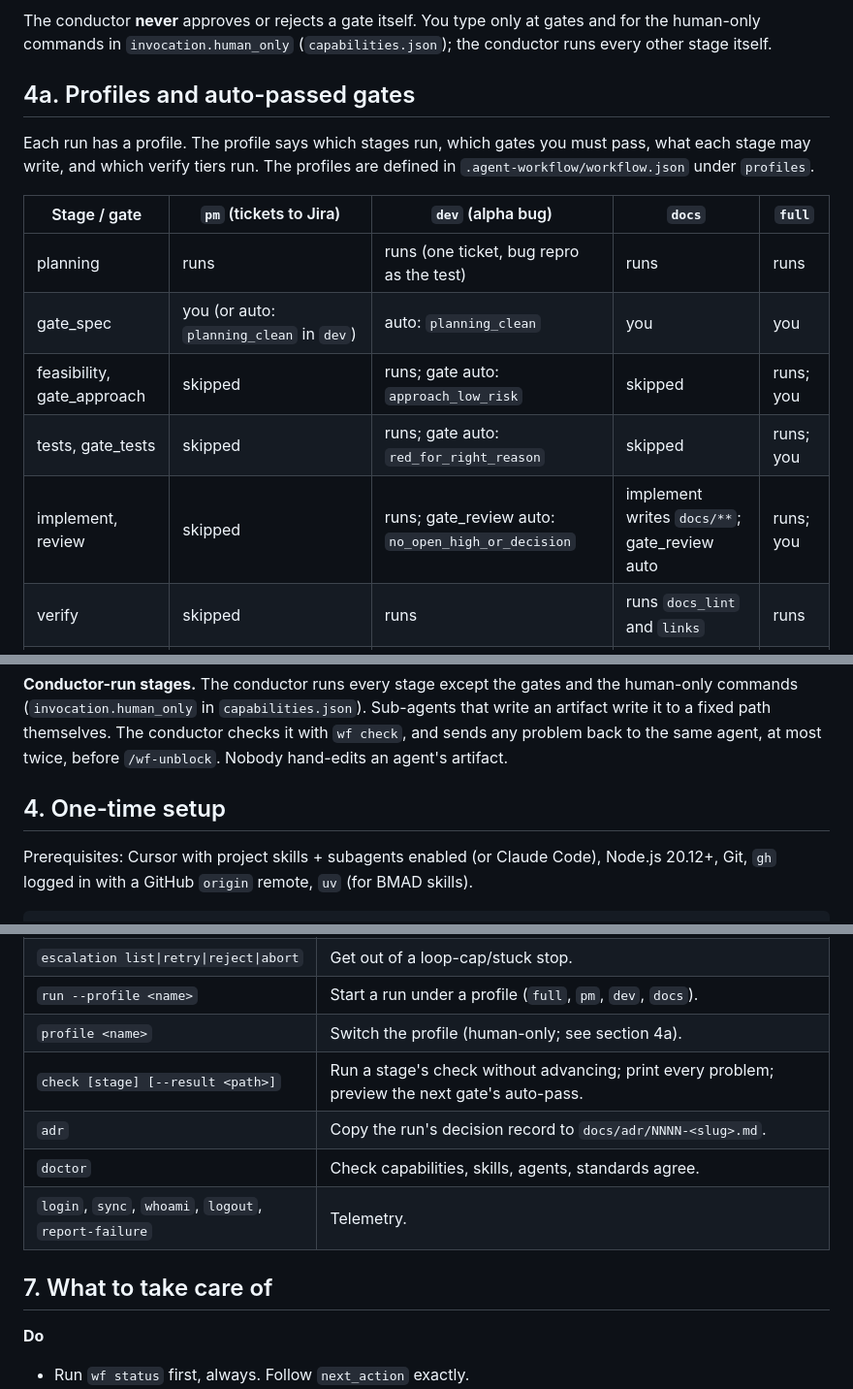
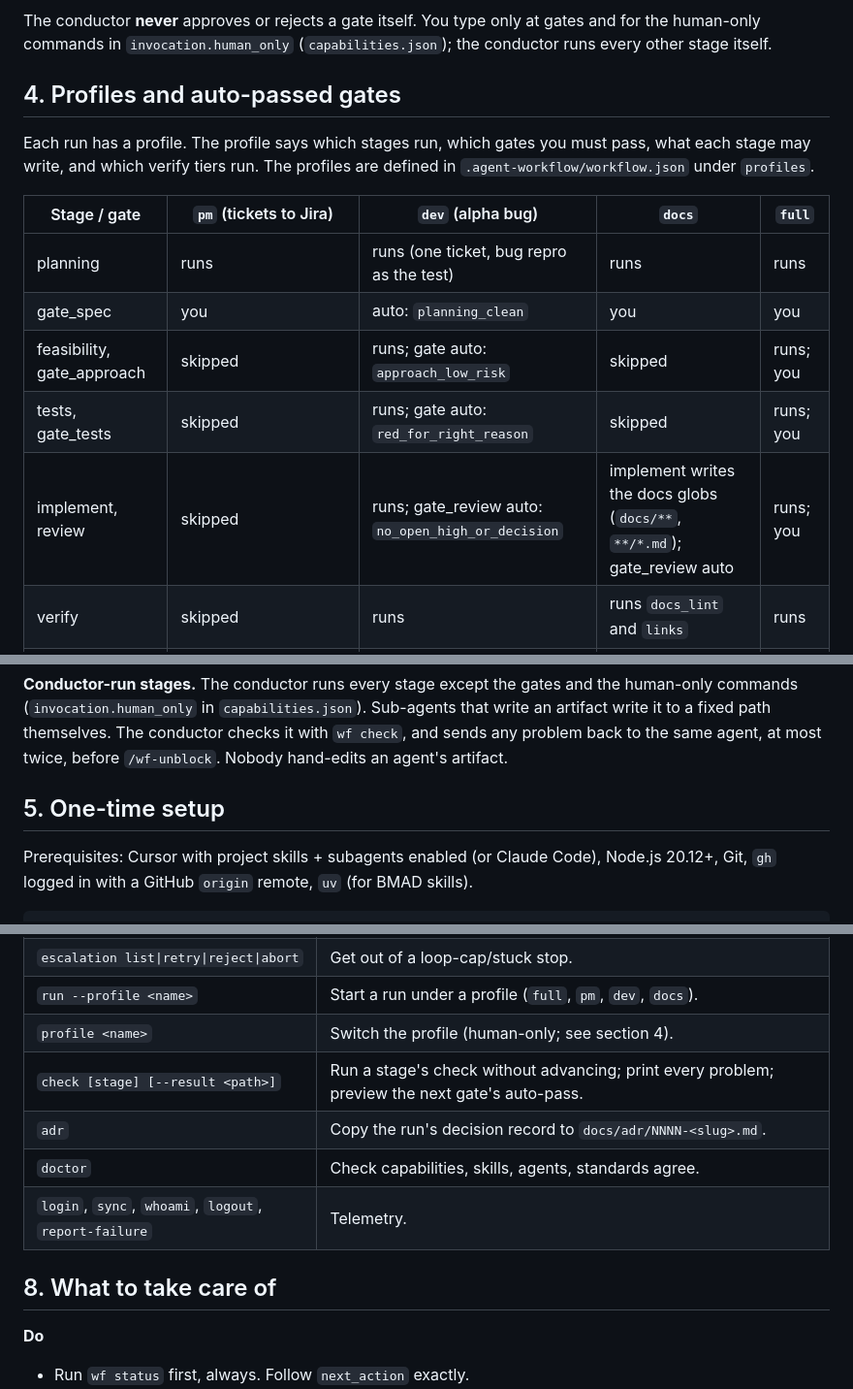
Before and after one commit to TirthS24/bmad-based-sdlc-workflow, a Markdown page: docs/USER_GUIDE.md, 3 parts joined by grey strips. Shown at 97% size. Drawn GitHub-style.

```diff
--- a/docs/USER_GUIDE.md
+++ b/docs/USER_GUIDE.md
@@ -131,17 +131,17 @@ sequenceDiagram
 
 The conductor **never** approves or rejects a gate itself. You type only at gates and for the human-only commands in `invocation.human_only` (`capabilities.json`); the conductor runs every other stage itself.
 
-## 4a. Profiles and auto-passed gates
+## 4. Profiles and auto-passed gates
 
 Each run has a profile. The profile says which stages run, which gates you must pass, what each stage may write, and which verify tiers run. The profiles are defined in `.agent-workflow/workflow.json` under `profiles`.
 
 | Stage / gate | `pm` (tickets to Jira) | `dev` (alpha bug) | `docs` | `full` |
 |---|---|---|---|---|
 | planning | runs | runs (one ticket, bug repro as the test) | runs | runs |
-| gate_spec | you (or auto: `planning_clean` in `dev`) | auto: `planning_clean` | you | you |
+| gate_spec | you | auto: `planning_clean` | you | you |
 | feasibility, gate_approach | skipped | runs; gate auto: `approach_low_risk` | skipped | runs; you |
 | tests, gate_tests | skipped | runs; gate auto: `red_for_right_reason` | skipped | runs; you |
-| implement, review | skipped | runs; gate_review auto: `no_open_high_or_decision` | implement writes `docs/**`; gate_review auto | runs; you |
+| implement, review | skipped | runs; gate_review auto: `no_open_high_or_decision` | implement writes the docs globs (`docs/**`, `**/*.md`); gate_review auto | runs; you |
 | verify | skipped | runs | runs `docs_lint` and `links` | runs |
 | gate_final | auto: `specs_only_unchanged` | you | you | you |
 | pr | runs (specs only) | runs | runs | runs |
@@ -170,7 +170,7 @@ When an auto-pass is declined, the status line and the `next_action` say why, fo
 
 **Conductor-run stages.** The conductor runs every stage except the gates and the human-only commands (`invocation.human_only` in `capabilities.json`). Sub-agents that write an artifact write it to a fixed path themselves. The conductor checks it with `wf check`, and sends any problem back to the same agent, at most twice, before `/wf-unblock`. Nobody hand-edits an agent's artifact.
 
-## 4. One-time setup
+## 5. One-time setup
 
 Prerequisites: Cursor with project skills + subagents enabled (or Claude Code), Node.js 20.12+, Git, `gh` logged in with a GitHub `origin` remote, `uv` (for BMAD skills).
 
@@ -277,13 +277,13 @@ node .agent-workflow/wf.mjs status
 | `goto <stage>` | Backwards always works; forwards only over stages whose artifact passes and never over an unapproved gate. |
 | `escalation list\|retry\|reject\|abort` | Get out of a loop-cap/stuck stop. |
 | `run --profile <name>` | Start a run under a profile (`full`, `pm`, `dev`, `docs`). |
-| `profile <name>` | Switch the profile (human-only; see section 4a). |
+| `profile <name>` | Switch the profile (human-only; see section 4). |
 | `check [stage] [--result <path>]` | Run a stage's check without advancing; print every problem; preview the next gate's auto-pass. |
 | `adr` | Copy the run's decision record to `docs/adr/NNNN-<slug>.md`. |
 | `doctor` | Check capabilities, skills, agents, standards agree. |
 | `login`, `sync`, `whoami`, `logout`, `report-failure` | Telemetry. |
 
-## 7. What to take care of
+## 8. What to take care of
 
 **Do**
 
```
Also changed, not shown: other parts of docs/USER_GUIDE.md (+3 -3 lines), README.md (+3 -3 lines).
